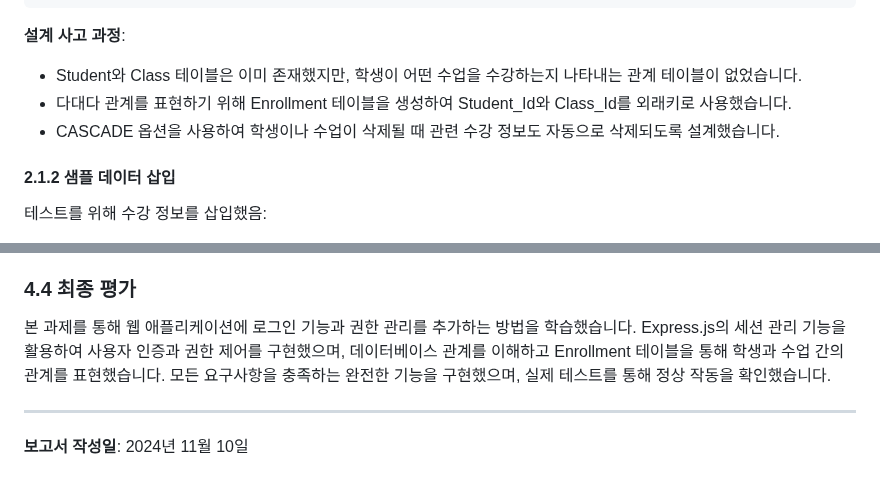
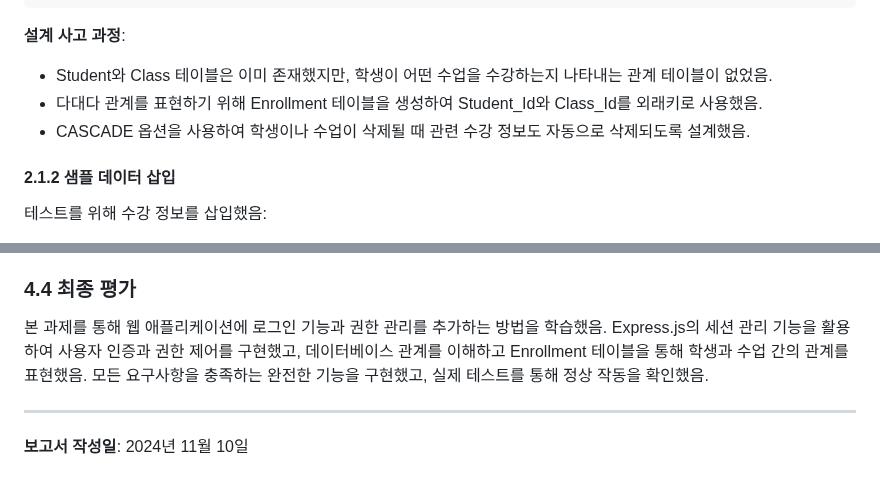
Before and after one commit to kimmireu0220/inha-database, a Markdown page: assignments/week10/Week10_과제보고서.md, 2 parts joined by grey strips. Drawn GitHub-style.

Commit message:
docs: Week10 보고서 최종 업데이트

````diff
--- a/assignments/week10/Week10_과제보고서.md
+++ b/assignments/week10/Week10_과제보고서.md
@@ -51,9 +51,9 @@ CREATE TABLE IF NOT EXISTS Enrollment (
 ```
 
 **설계 사고 과정**:
-- Student와 Class 테이블은 이미 존재했지만, 학생이 어떤 수업을 수강하는지 나타내는 관계 테이블이 없었습니다.
-- 다대다 관계를 표현하기 위해 Enrollment 테이블을 생성하여 Student_Id와 Class_Id를 외래키로 사용했습니다.
-- CASCADE 옵션을 사용하여 학생이나 수업이 삭제될 때 관련 수강 정보도 자동으로 삭제되도록 설계했습니다.
+- Student와 Class 테이블은 이미 존재했지만, 학생이 어떤 수업을 수강하는지 나타내는 관계 테이블이 없었음.
+- 다대다 관계를 표현하기 위해 Enrollment 테이블을 생성하여 Student_Id와 Class_Id를 외래키로 사용했음.
+- CASCADE 옵션을 사용하여 학생이나 수업이 삭제될 때 관련 수강 정보도 자동으로 삭제되도록 설계했음.
 
 #### 2.1.2 샘플 데이터 삽입
 테스트를 위해 수강 정보를 삽입했음:
@@ -420,7 +420,7 @@ app.use('/delete', deleteRouter);
 4. **로깅 시스템**: 더 체계적인 로깅 시스템을 구축하여 디버깅과 모니터링을 개선할 수 있음.
 
 ### 4.4 최종 평가
-본 과제를 통해 웹 애플리케이션에 로그인 기능과 권한 관리를 추가하는 방법을 학습했습니다. Express.js의 세션 관리 기능을 활용하여 사용자 인증과 권한 제어를 구현했으며, 데이터베이스 관계를 이해하고 Enrollment 테이블을 통해 학생과 수업 간의 관계를 표현했습니다. 모든 요구사항을 충족하는 완전한 기능을 구현했으며, 실제 테스트를 통해 정상 작동을 확인했습니다.
+본 과제를 통해 웹 애플리케이션에 로그인 기능과 권한 관리를 추가하는 방법을 학습했음. Express.js의 세션 관리 기능을 활용하여 사용자 인증과 권한 제어를 구현했고, 데이터베이스 관계를 이해하고 Enrollment 테이블을 통해 학생과 수업 간의 관계를 표현했음. 모든 요구사항을 충족하는 완전한 기능을 구현했고, 실제 테스트를 통해 정상 작동을 확인했음.
 
 ---
 
````
